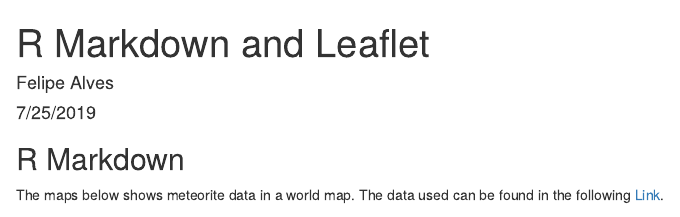
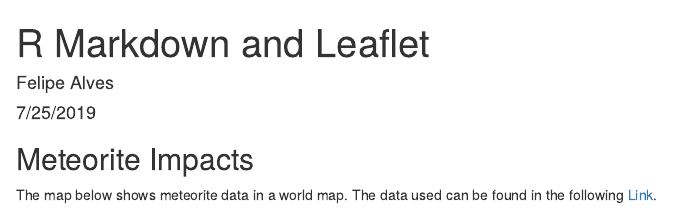
Before and after one commit to felipe88alves/R-Markdown-and-Leaflet, an R Markdown document (index.Rmd): the page in a window 1100 px wide, from its top. Rendered offline with R 4.5, knitr and Pandoc, with nearby package versions; some code elsewhere in the file could not run offline.

````diff
--- a/main_project.Rmd
+++ b/index.Rmd
@@ -15,9 +15,9 @@
 library(RColorBrewer)
 ```
 
-## R Markdown
+## Meteorite Impacts
 
-The maps below shows meteorite data in a world map. The data used can be found in the following [Link](https://github.com/rfordatascience/tidytuesday/tree/4dc81d178d8c05b731a9fbbc016b602824909084/data/2019/2019-06-11).
+The map below shows meteorite data in a world map. The data used can be found in the following [Link](https://github.com/rfordatascience/tidytuesday/tree/4dc81d178d8c05b731a9fbbc016b602824909084/data/2019/2019-06-11).
 
 ```{r prepare_data, echo = FALSE, include = FALSE}
 meteorites <- readr::read_csv("https://raw.githubusercontent.com/rfordatascience/tidytuesday/master/data/2019/2019-06-11/meteorites.csv")
````
Also changed, not shown: index.html.
